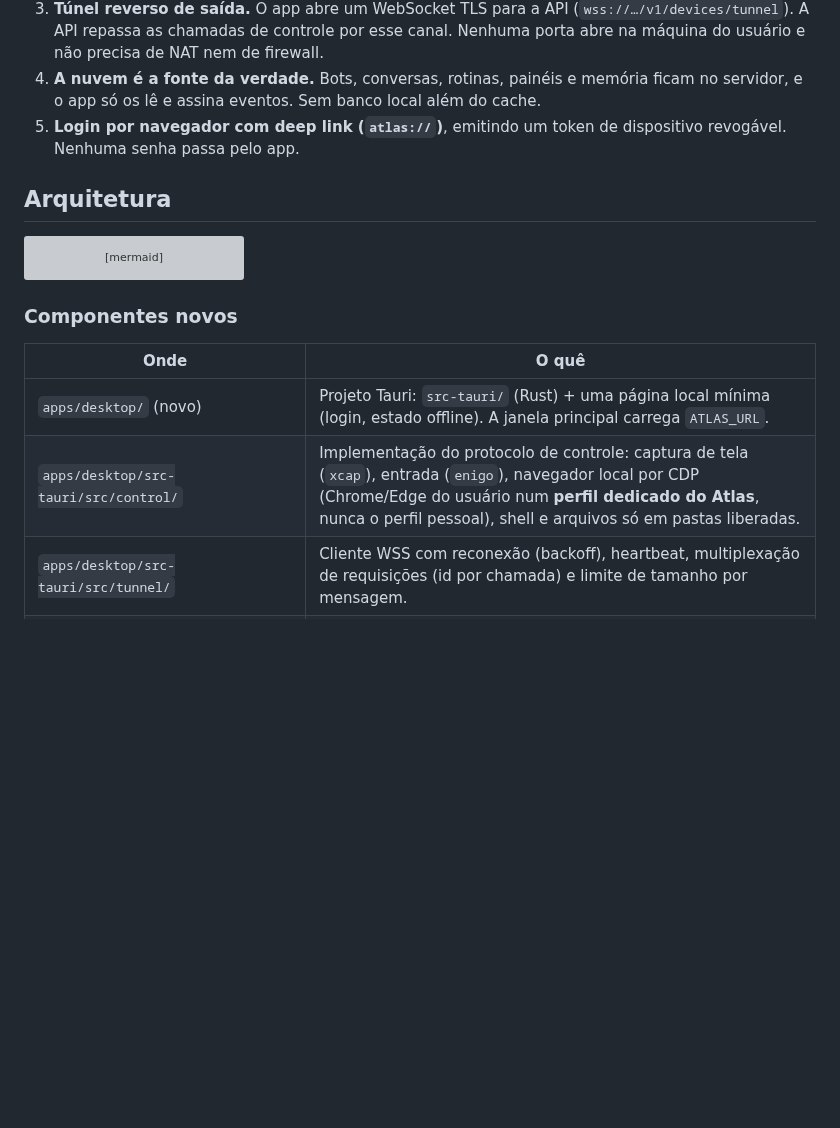
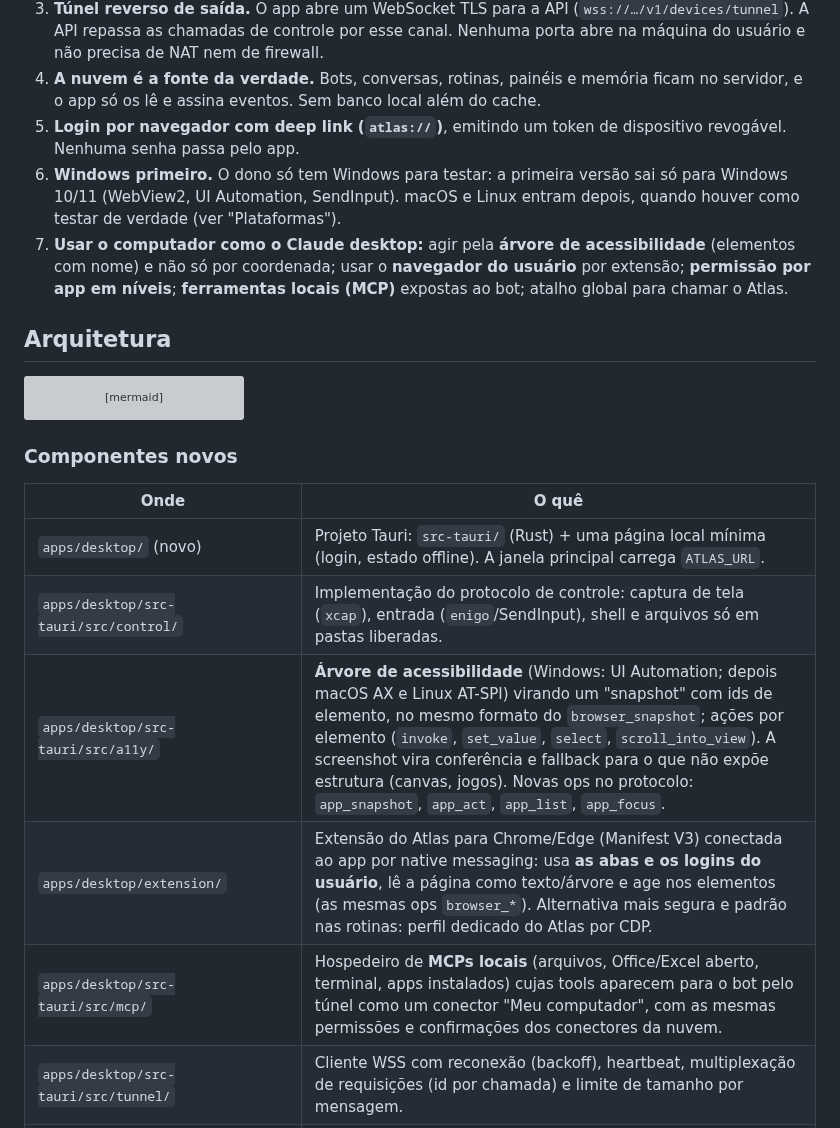
Before and after one commit to ali-ali18/Atlas, a Markdown page: docs/adr/0001-app-desktop-tauri.md, the part around one of its changes. Rendered like a GitHub page; blank space fills up the shorter version; grey boxes are pictures that could not be loaded.

```diff
--- a/docs/adr/0001-app-desktop-tauri.md
+++ b/docs/adr/0001-app-desktop-tauri.md
@@ -16,6 +16,8 @@ Queremos que o bot também use o **computador do usuário**: os sites onde ele j
 3. **Túnel reverso de saída.** O app abre um WebSocket TLS para a API (`wss://…/v1/devices/tunnel`). A API repassa as chamadas de controle por esse canal. Nenhuma porta abre na máquina do usuário e não precisa de NAT nem de firewall.
 4. **A nuvem é a fonte da verdade.** Bots, conversas, rotinas, painéis e memória ficam no servidor, e o app só os lê e assina eventos. Sem banco local além do cache.
 5. **Login por navegador com deep link (`atlas://`)**, emitindo um token de dispositivo revogável. Nenhuma senha passa pelo app.
+6. **Windows primeiro.** O dono só tem Windows para testar: a primeira versão sai só para Windows 10/11 (WebView2, UI Automation, SendInput). macOS e Linux entram depois, quando houver como testar de verdade (ver "Plataformas").
+7. **Usar o computador como o Claude desktop:** agir pela **árvore de acessibilidade** (elementos com nome) e não só por coordenada; usar o **navegador do usuário** por extensão; **permissão por app em níveis**; **ferramentas locais (MCP)** expostas ao bot; atalho global para chamar o Atlas.
 
 ## Arquitetura
 
@@ -48,7 +50,10 @@ flowchart LR
 | Onde | O quê |
 |---|---|
 | `apps/desktop/` (novo) | Projeto Tauri: `src-tauri/` (Rust) + uma página local mínima (login, estado offline). A janela principal carrega `ATLAS_URL`. |
-| `apps/desktop/src-tauri/src/control/` | Implementação do protocolo de controle: captura de tela (`xcap`), entrada (`enigo`), navegador local por CDP (Chrome/Edge do usuário num **perfil dedicado do Atlas**, nunca o perfil pessoal), shell e arquivos só em pastas liberadas. |
+| `apps/desktop/src-tauri/src/control/` | Implementação do protocolo de controle: captura de tela (`xcap`), entrada (`enigo`/SendInput), shell e arquivos só em pastas liberadas. |
+| `apps/desktop/src-tauri/src/a11y/` | **Árvore de acessibilidade** (Windows: UI Automation; depois macOS AX e Linux AT-SPI) virando um "snapshot" com ids de elemento, no mesmo formato do `browser_snapshot`; ações por elemento (`invoke`, `set_value`, `select`, `scroll_into_view`). A screenshot vira conferência e fallback para o que não expõe estrutura (canvas, jogos). Novas ops no protocolo: `app_snapshot`, `app_act`, `app_list`, `app_focus`. |
+| `apps/desktop/extension/` | Extensão do Atlas para Chrome/Edge (Manifest V3) conectada ao app por native messaging: usa **as abas e os logins do usuário**, lê a página como texto/árvore e age nos elementos (as mesmas ops `browser_*`). Alternativa mais segura e padrão nas rotinas: perfil dedicado do Atlas por CDP. |
+| `apps/desktop/src-tauri/src/mcp/` | Hospedeiro de **MCPs locais** (arquivos, Office/Excel aberto, terminal, apps instalados) cujas tools aparecem para o bot pelo túnel como um conector "Meu computador", com as mesmas permissões e confirmações dos conectores da nuvem. |
 | `apps/desktop/src-tauri/src/tunnel/` | Cliente WSS com reconexão (backoff), heartbeat, multiplexação de requisições (id por chamada) e limite de tamanho por mensagem. |
 | `packages/sandbox/src/device-manager.ts` | `SandboxManager` cujo transporte é o túnel (via hub), com os mesmos tipos de `types.ts`. |
 | `packages/db` | Modelos `Device` (userId, nome, SO, versão, `tokenHash`, `lastSeenAt`, `revokedAt`, permissões) e `DeviceAuditEvent`. |
```
Also changed, not shown: other parts of docs/adr/0001-app-desktop-tauri.md (+17 -4 lines).
